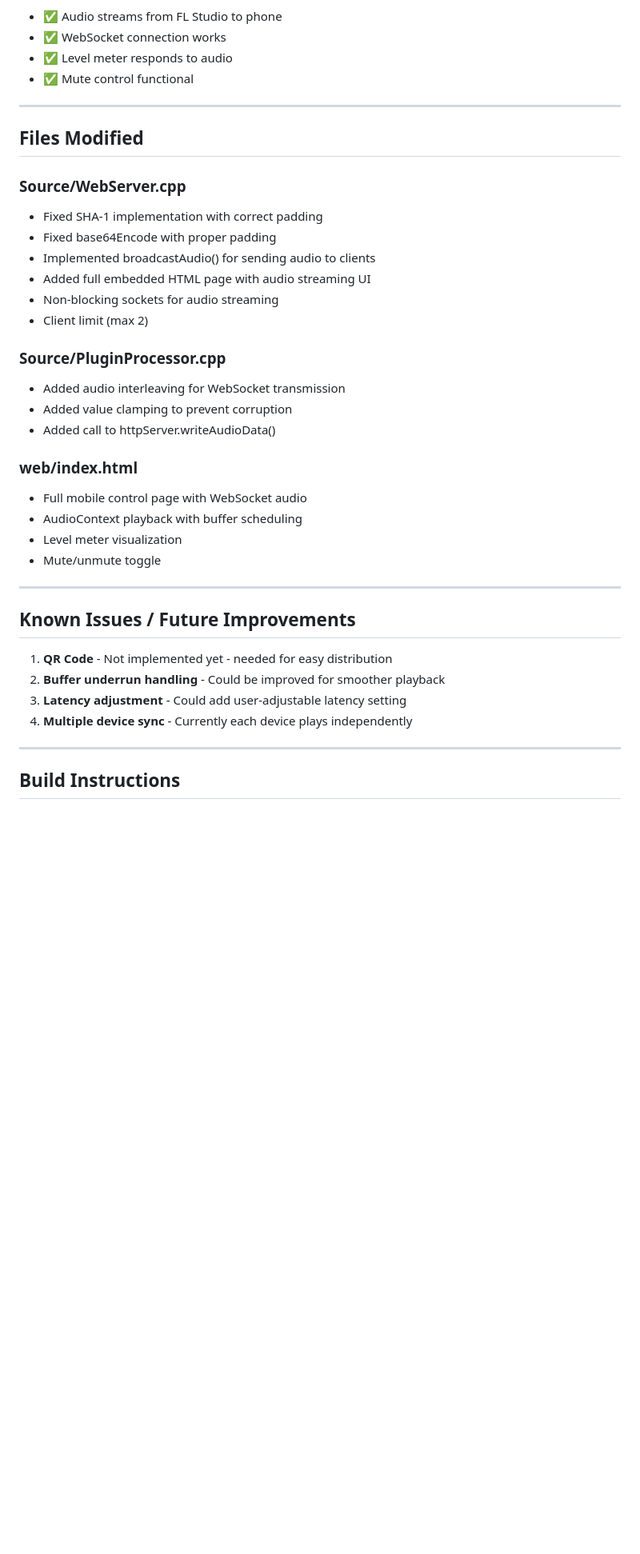
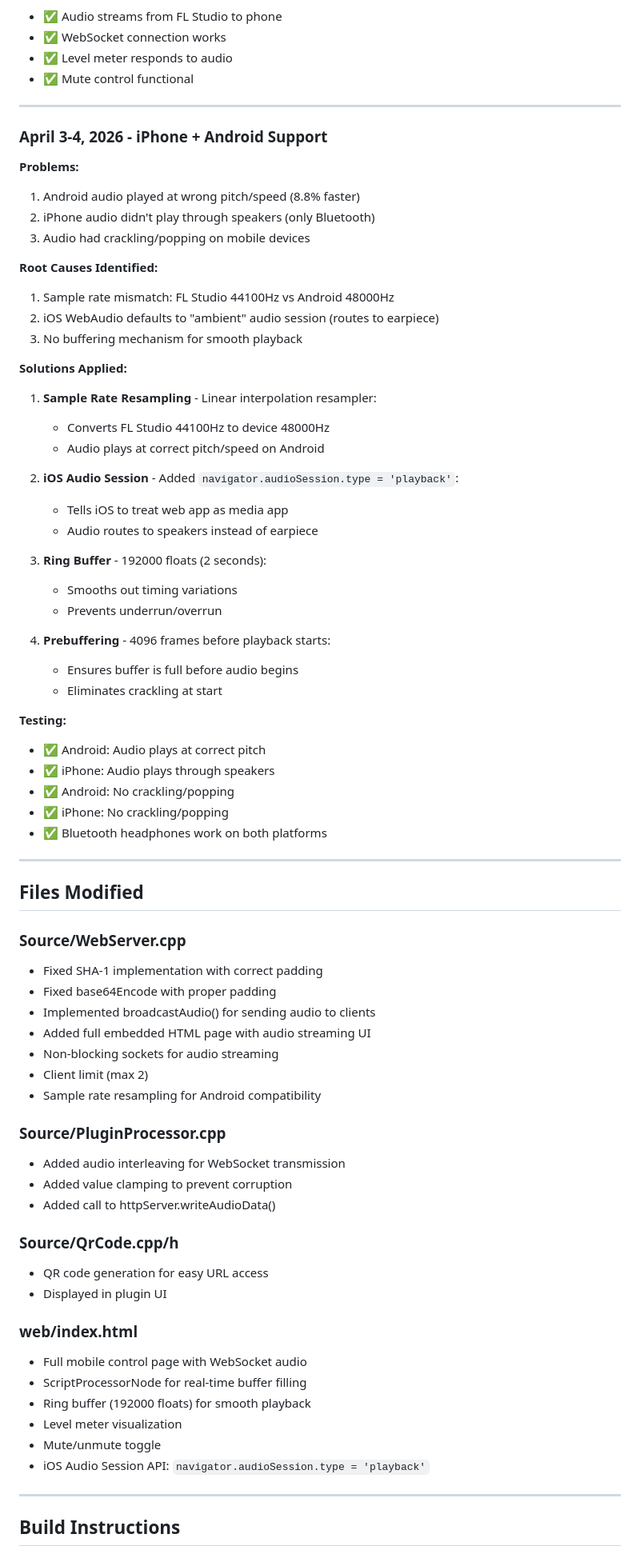
Before and after one commit to prodbyjlv/fauna, a Markdown page: AGENTS.md, the part around one of its changes. Shown at 80% size. Rendered like a GitHub page; blank space fills up the shorter version.

Commit message:
Update AGENTS.md with v1.1.5 features

```diff
--- a/AGENTS.md
+++ b/AGENTS.md
@@ -163,6 +184,45 @@ Browser showed "CLOSE code:1006"
 
 ---
 
+### April 3-4, 2026 - iPhone + Android Support
+
+**Problems:**
+1. Android audio played at wrong pitch/speed (8.8% faster)
+2. iPhone audio didn't play through speakers (only Bluetooth)
+3. Audio had crackling/popping on mobile devices
+
+**Root Causes Identified:**
+1. Sample rate mismatch: FL Studio 44100Hz vs Android 48000Hz
+2. iOS WebAudio defaults to "ambient" audio session (routes to earpiece)
+3. No buffering mechanism for smooth playback
+
+**Solutions Applied:**
+
+1. **Sample Rate Resampling** - Linear interpolation resampler:
+   - Converts FL Studio 44100Hz to device 48000Hz
+   - Audio plays at correct pitch/speed on Android
+
+2. **iOS Audio Session** - Added `navigator.audioSession.type = 'playback'`:
+   - Tells iOS to treat web app as media app
+   - Audio routes to speakers instead of earpiece
+
+3. **Ring Buffer** - 192000 floats (2 seconds):
+   - Smooths out timing variations
+   - Prevents underrun/overrun
+
+4. **Prebuffering** - 4096 frames before playback starts:
+   - Ensures buffer is full before audio begins
+   - Eliminates crackling at start
+
+**Testing:**
+- ✅ Android: Audio plays at correct pitch
+- ✅ iPhone: Audio plays through speakers
+- ✅ Android: No crackling/popping
+- ✅ iPhone: No crackling/popping
+- ✅ Bluetooth headphones work on both platforms
+
+---
+
 ## Files Modified
 
 ### Source/WebServer.cpp
@@ -172,26 +232,24 @@ Browser showed "CLOSE code:1006"
 - Added full embedded HTML page with audio streaming UI
 - Non-blocking sockets for audio streaming
 - Client limit (max 2)
+- Sample rate resampling for Android compatibility
 
 ### Source/PluginProcessor.cpp
 - Added audio interleaving for WebSocket transmission
 - Added value clamping to prevent corruption
 - Added call to httpServer.writeAudioData()
 
+### Source/QrCode.cpp/h
+- QR code generation for easy URL access
+- Displayed in plugin UI
+
 ### web/index.html
 - Full mobile control page with WebSocket audio
-- AudioContext playback with buffer scheduling
+- ScriptProcessorNode for real-time buffer filling
+- Ring buffer (192000 floats) for smooth playback
 - Level meter visualization
 - Mute/unmute toggle
-
----
-
-## Known Issues / Future Improvements
-
-1. **QR Code** - Not implemented yet - needed for easy distribution
-2. **Buffer underrun handling** - Could be improved for smoother playback
-3. **Latency adjustment** - Could add user-adjustable latency setting
-4. **Multiple device sync** - Currently each device plays independently
+- iOS Audio Session API: `navigator.audioSession.type = 'playback'`
 
 ---
 
```
Also changed, not shown: other parts of AGENTS.md (+23 -2 lines).
